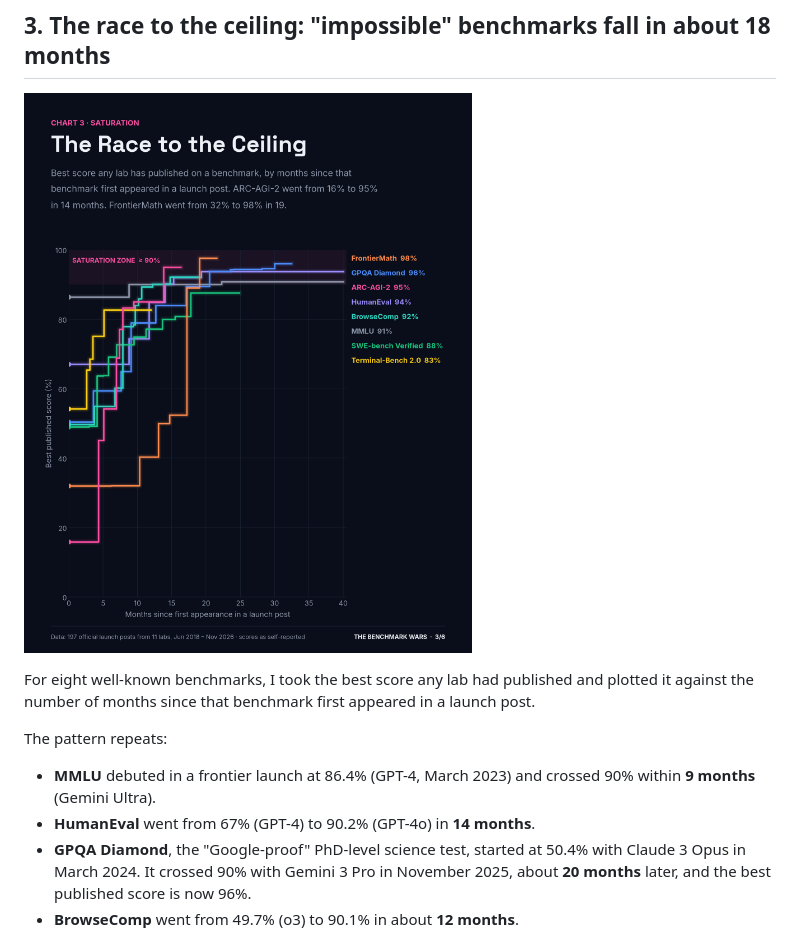
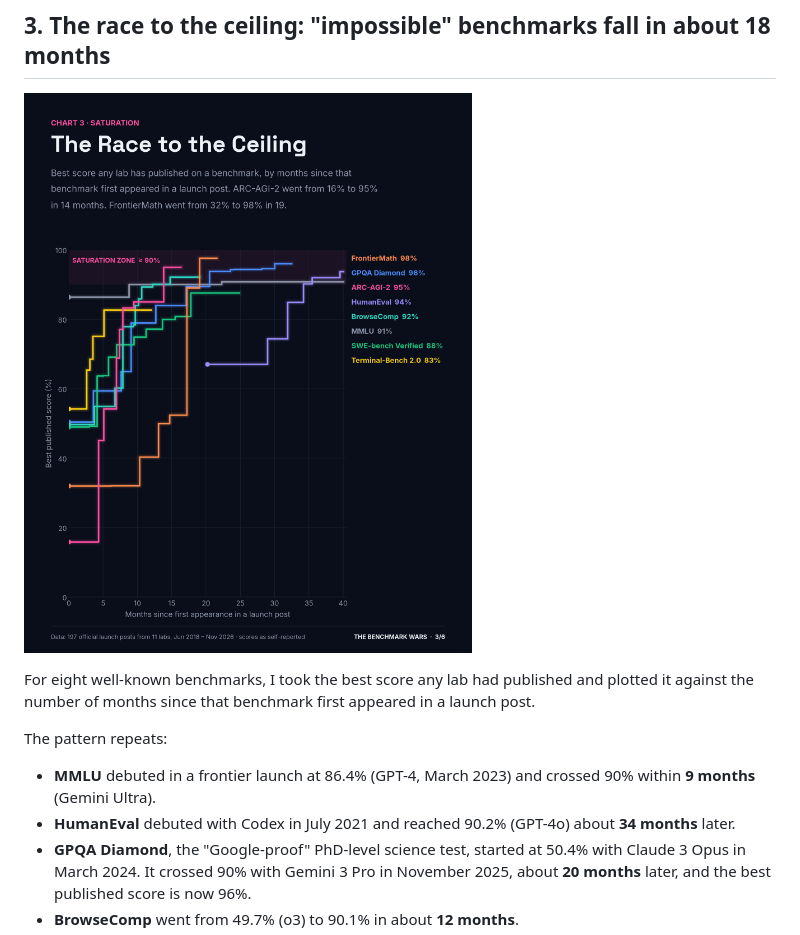
Before and after one commit to zac11/benchmark-analytics, a Markdown page: article/the-benchmark-wars.md, the part around the change. Drawn GitHub-style; pictures changed too: visuals/03_race_to_the_ceiling.png.

Commit message:
Start HumanEval saturation timeline at its first launch citation
Co-Authored-By: Rahul Yadav <ydv.rahul09@gmail.com>

```diff
--- a/article/the-benchmark-wars.md
+++ b/article/the-benchmark-wars.md
@@ -58,7 +58,7 @@ For eight well-known benchmarks, I took the best score any lab had published and
 The pattern repeats:
 
 - **MMLU** debuted in a frontier launch at 86.4% (GPT-4, March 2023) and crossed 90% within **9 months** (Gemini Ultra).
-- **HumanEval** went from 67% (GPT-4) to 90.2% (GPT-4o) in **14 months**.
+- **HumanEval** debuted with Codex in July 2021 and reached 90.2% (GPT-4o) about **34 months** later.
 - **GPQA Diamond**, the "Google-proof" PhD-level science test, started at 50.4% with Claude 3 Opus in March 2024. It crossed 90% with Gemini 3 Pro in November 2025, about **20 months** later, and the best published score is now 96%.
 - **BrowseComp** went from 49.7% (o3) to 90.1% in about **12 months**.
 - **ARC-AGI-2**, designed specifically to resist current methods, went from **15.9% (Grok 4, July 2025) to 95% (GPT-6 Astra, September 2026) in 14 months.**
```
Also changed, not shown: 2 other files.
